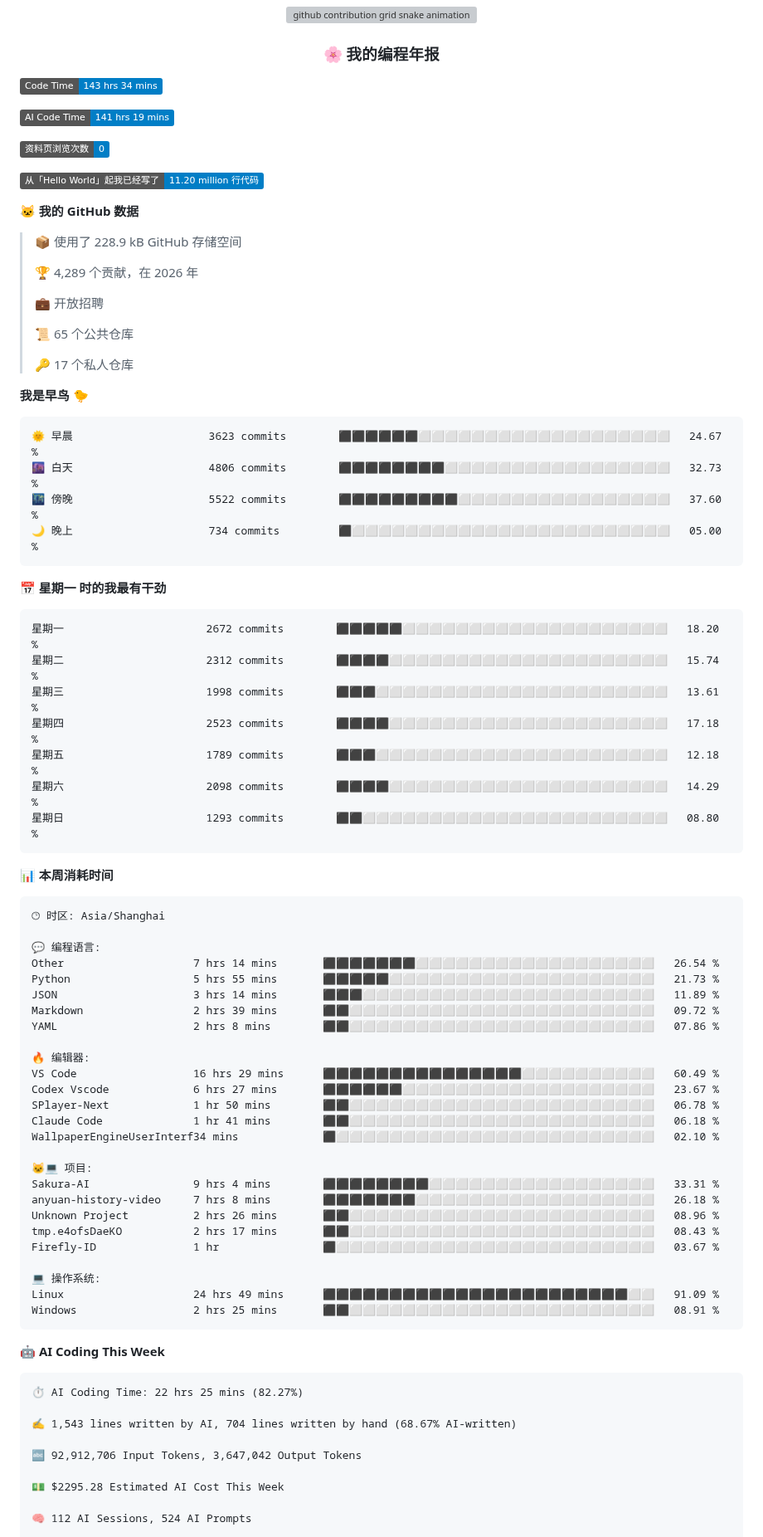
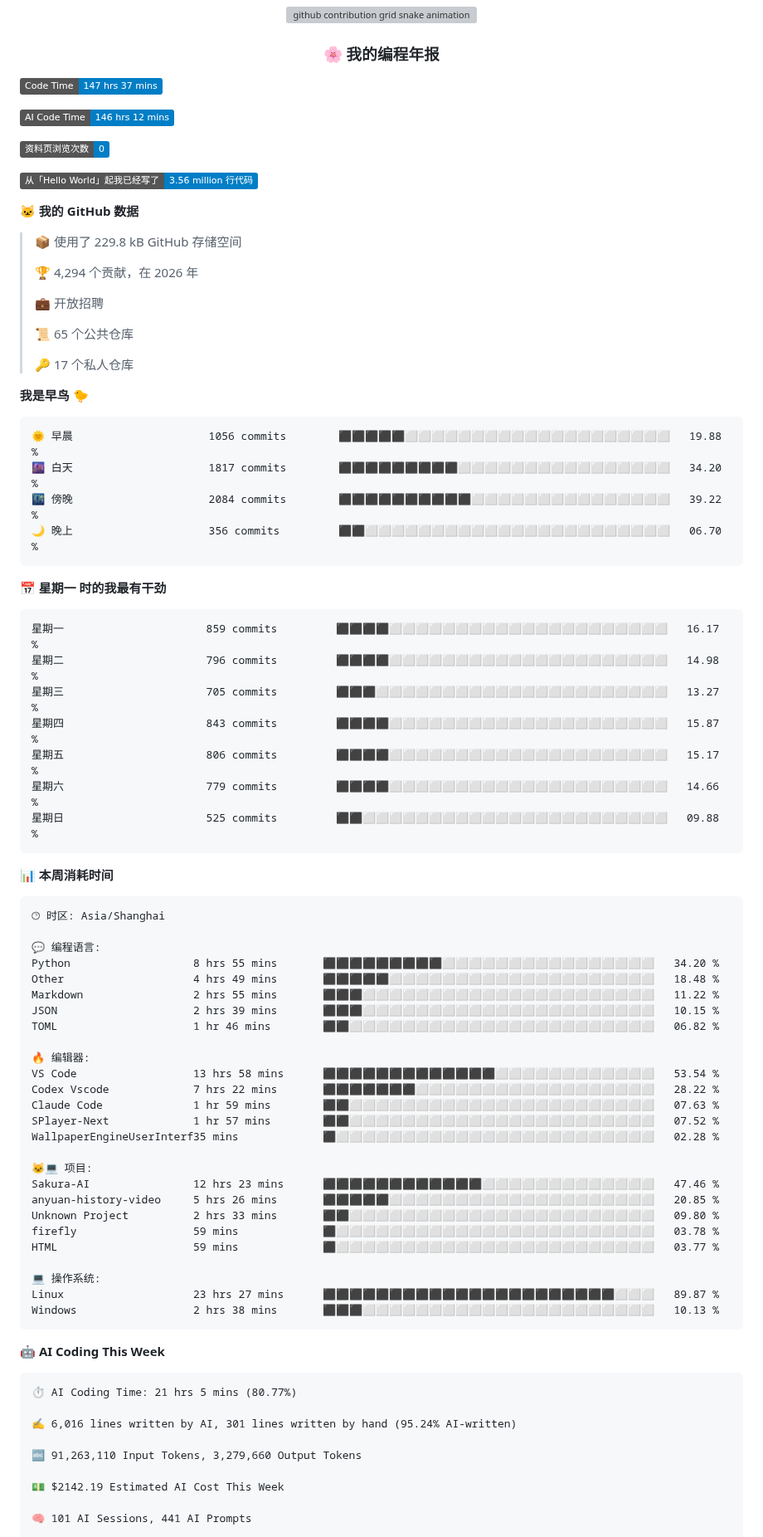
Before and after one commit to Sakura520222/Sakura520222, a Markdown page: README.md, the part around one of its changes. Shown at 83% size. GitHub-like rendering; badges without logos; grey boxes are pictures that could not be loaded.

````diff
--- a/README.md
+++ b/README.md
@@ -86,19 +86,19 @@
 </div>
 
 <!--START_SECTION:waka-->
-![Code Time](http://img.shields.io/badge/Code%20Time-143%20hrs%2034%20mins-blue?style=flat)
+![Code Time](http://img.shields.io/badge/Code%20Time-147%20hrs%2037%20mins-blue?style=flat)
 
-![AI Code Time](http://img.shields.io/badge/AI%20Code%20Time-141%20hrs%2019%20mins-blue?style=flat)
+![AI Code Time](http://img.shields.io/badge/AI%20Code%20Time-146%20hrs%2012%20mins-blue?style=flat)
 
 ![Profile Views](http://img.shields.io/badge/%E8%B5%84%E6%96%99%E9%A1%B5%E6%B5%8F%E8%A7%88%E6%AC%A1%E6%95%B0-0-blue?style=flat)
 
-![Lines of code](https://img.shields.io/badge/%E4%BB%8E%E3%80%8CHello%20World%E3%80%8D%E8%B5%B7%E6%88%91%E5%B7%B2%E7%BB%8F%E5%86%99%E4%BA%86-11.20%20million%20%E8%A1%8C%E4%BB%A3%E7%A0%81-blue?style=flat)
+![Lines of code](https://img.shields.io/badge/%E4%BB%8E%E3%80%8CHello%20World%E3%80%8D%E8%B5%B7%E6%88%91%E5%B7%B2%E7%BB%8F%E5%86%99%E4%BA%86-3.56%20million%20%E8%A1%8C%E4%BB%A3%E7%A0%81-blue?style=flat)
 
 **🐱 我的 GitHub 数据**
 
-> 📦  使用了 228.9 kB GitHub 存储空间
+> 📦  使用了 229.8 kB GitHub 存储空间
  >
-> 🏆 4,289 个贡献，在 2026 年
+> 🏆 4,294 个贡献，在 2026 年
  >
 > 💼 开放招聘
  >
@@ -109,21 +109,21 @@
 **我是早鸟 🐤**
 
 ```text
-🌞 早晨                     3623 commits        ⬛⬛⬛⬛⬛⬛⬜⬜⬜⬜⬜⬜⬜⬜⬜⬜⬜⬜⬜⬜⬜⬜⬜⬜⬜   24.67 %
-🌆 白天                     4806 commits        ⬛⬛⬛⬛⬛⬛⬛⬛⬜⬜⬜⬜⬜⬜⬜⬜⬜⬜⬜⬜⬜⬜⬜⬜⬜   32.73 %
-🌃 傍晚                     5522 commits        ⬛⬛⬛⬛⬛⬛⬛⬛⬛⬜⬜⬜⬜⬜⬜⬜⬜⬜⬜⬜⬜⬜⬜⬜⬜   37.60 %
-🌙 晚上                     734 commits         ⬛⬜⬜⬜⬜⬜⬜⬜⬜⬜⬜⬜⬜⬜⬜⬜⬜⬜⬜⬜⬜⬜⬜⬜⬜   05.00 %
+🌞 早晨                     1056 commits        ⬛⬛⬛⬛⬛⬜⬜⬜⬜⬜⬜⬜⬜⬜⬜⬜⬜⬜⬜⬜⬜⬜⬜⬜⬜   19.88 %
+🌆 白天                     1817 commits        ⬛⬛⬛⬛⬛⬛⬛⬛⬛⬜⬜⬜⬜⬜⬜⬜⬜⬜⬜⬜⬜⬜⬜⬜⬜   34.20 %
+🌃 傍晚                     2084 commits        ⬛⬛⬛⬛⬛⬛⬛⬛⬛⬛⬜⬜⬜⬜⬜⬜⬜⬜⬜⬜⬜⬜⬜⬜⬜   39.22 %
+🌙 晚上                     356 commits         ⬛⬛⬜⬜⬜⬜⬜⬜⬜⬜⬜⬜⬜⬜⬜⬜⬜⬜⬜⬜⬜⬜⬜⬜⬜   06.70 %
 ```
 📅 **星期一 时的我最有干劲**
 
 ```text
-星期一                      2672 commits        ⬛⬛⬛⬛⬛⬜⬜⬜⬜⬜⬜⬜⬜⬜⬜⬜⬜⬜⬜⬜⬜⬜⬜⬜⬜   18.20 %
-星期二                      2312 commits        ⬛⬛⬛⬛⬜⬜⬜⬜⬜⬜⬜⬜⬜⬜⬜⬜⬜⬜⬜⬜⬜⬜⬜⬜⬜   15.74 %
-星期三                      1998 commits        ⬛⬛⬛⬜⬜⬜⬜⬜⬜⬜⬜⬜⬜⬜⬜⬜⬜⬜⬜⬜⬜⬜⬜⬜⬜   13.61 %
-星期四                      2523 commits        ⬛⬛⬛⬛⬜⬜⬜⬜⬜⬜⬜⬜⬜⬜⬜⬜⬜⬜⬜⬜⬜⬜⬜⬜⬜   17.18 %
-星期五                      1789 commits        ⬛⬛⬛⬜⬜⬜⬜⬜⬜⬜⬜⬜⬜⬜⬜⬜⬜⬜⬜⬜⬜⬜⬜⬜⬜   12.18 %
-星期六                      2098 commits        ⬛⬛⬛⬛⬜⬜⬜⬜⬜⬜⬜⬜⬜⬜⬜⬜⬜⬜⬜⬜⬜⬜⬜⬜⬜   14.29 %
-星期日                      1293 commits        ⬛⬛⬜⬜⬜⬜⬜⬜⬜⬜⬜⬜⬜⬜⬜⬜⬜⬜⬜⬜⬜⬜⬜⬜⬜   08.80 %
+星期一                      859 commits         ⬛⬛⬛⬛⬜⬜⬜⬜⬜⬜⬜⬜⬜⬜⬜⬜⬜⬜⬜⬜⬜⬜⬜⬜⬜   16.17 %
+星期二                      796 commits         ⬛⬛⬛⬛⬜⬜⬜⬜⬜⬜⬜⬜⬜⬜⬜⬜⬜⬜⬜⬜⬜⬜⬜⬜⬜   14.98 %
+星期三                      705 commits         ⬛⬛⬛⬜⬜⬜⬜⬜⬜⬜⬜⬜⬜⬜⬜⬜⬜⬜⬜⬜⬜⬜⬜⬜⬜   13.27 %
+星期四                      843 commits         ⬛⬛⬛⬛⬜⬜⬜⬜⬜⬜⬜⬜⬜⬜⬜⬜⬜⬜⬜⬜⬜⬜⬜⬜⬜   15.87 %
+星期五                      806 commits         ⬛⬛⬛⬛⬜⬜⬜⬜⬜⬜⬜⬜⬜⬜⬜⬜⬜⬜⬜⬜⬜⬜⬜⬜⬜   15.17 %
+星期六                      779 commits         ⬛⬛⬛⬛⬜⬜⬜⬜⬜⬜⬜⬜⬜⬜⬜⬜⬜⬜⬜⬜⬜⬜⬜⬜⬜   14.66 %
+星期日                      525 commits         ⬛⬛⬜⬜⬜⬜⬜⬜⬜⬜⬜⬜⬜⬜⬜⬜⬜⬜⬜⬜⬜⬜⬜⬜⬜   09.88 %
 ```
 
 
@@ -133,41 +133,41 @@
 🕑︎ 时区: Asia/Shanghai
 
 💬 编程语言:
-Other                    7 hrs 14 mins       ⬛⬛⬛⬛⬛⬛⬛⬜⬜⬜⬜⬜⬜⬜⬜⬜⬜⬜⬜⬜⬜⬜⬜⬜⬜   26.54 %
-Python                   5 hrs 55 mins       ⬛⬛⬛⬛⬛⬜⬜⬜⬜⬜⬜⬜⬜⬜⬜⬜⬜⬜⬜⬜⬜⬜⬜⬜⬜   21.73 %
-JSON                     3 hrs 14 mins       ⬛⬛⬛⬜⬜⬜⬜⬜⬜⬜⬜⬜⬜⬜⬜⬜⬜⬜⬜⬜⬜⬜⬜⬜⬜   11.89 %
-Markdown                 2 hrs 39 mins       ⬛⬛⬜⬜⬜⬜⬜⬜⬜⬜⬜⬜⬜⬜⬜⬜⬜⬜⬜⬜⬜⬜⬜⬜⬜   09.72 %
-YAML                     2 hrs 8 mins        ⬛⬛⬜⬜⬜⬜⬜⬜⬜⬜⬜⬜⬜⬜⬜⬜⬜⬜⬜⬜⬜⬜⬜⬜⬜   07.86 %
+Python                   8 hrs 55 mins       ⬛⬛⬛⬛⬛⬛⬛⬛⬛⬜⬜⬜⬜⬜⬜⬜⬜⬜⬜⬜⬜⬜⬜⬜⬜   34.20 %
+Other                    4 hrs 49 mins       ⬛⬛⬛⬛⬛⬜⬜⬜⬜⬜⬜⬜⬜⬜⬜⬜⬜⬜⬜⬜⬜⬜⬜⬜⬜   18.48 %
+Markdown                 2 hrs 55 mins       ⬛⬛⬛⬜⬜⬜⬜⬜⬜⬜⬜⬜⬜⬜⬜⬜⬜⬜⬜⬜⬜⬜⬜⬜⬜   11.22 %
+JSON                     2 hrs 39 mins       ⬛⬛⬛⬜⬜⬜⬜⬜⬜⬜⬜⬜⬜⬜⬜⬜⬜⬜⬜⬜⬜⬜⬜⬜⬜   10.15 %
+TOML                     1 hr 46 mins        ⬛⬛⬜⬜⬜⬜⬜⬜⬜⬜⬜⬜⬜⬜⬜⬜⬜⬜⬜⬜⬜⬜⬜⬜⬜   06.82 %
 
 🔥 编辑器:
-VS Code                  16 hrs 29 mins      ⬛⬛⬛⬛⬛⬛⬛⬛⬛⬛⬛⬛⬛⬛⬛⬜⬜⬜⬜⬜⬜⬜⬜⬜⬜   60.49 %
-Codex Vscode             6 hrs 27 mins       ⬛⬛⬛⬛⬛⬛⬜⬜⬜⬜⬜⬜⬜⬜⬜⬜⬜⬜⬜⬜⬜⬜⬜⬜⬜   23.67 %
-SPlayer-Next             1 hr 50 mins        ⬛⬛⬜⬜⬜⬜⬜⬜⬜⬜⬜⬜⬜⬜⬜⬜⬜⬜⬜⬜⬜⬜⬜⬜⬜   06.78 %
-Claude Code              1 hr 41 mins        ⬛⬛⬜⬜⬜⬜⬜⬜⬜⬜⬜⬜⬜⬜⬜⬜⬜⬜⬜⬜⬜⬜⬜⬜⬜   06.18 %
-WallpaperEngineUserInterf34 mins             ⬛⬜⬜⬜⬜⬜⬜⬜⬜⬜⬜⬜⬜⬜⬜⬜⬜⬜⬜⬜⬜⬜⬜⬜⬜   02.10 %
+VS Code                  13 hrs 58 mins      ⬛⬛⬛⬛⬛⬛⬛⬛⬛⬛⬛⬛⬛⬜⬜⬜⬜⬜⬜⬜⬜⬜⬜⬜⬜   53.54 %
+Codex Vscode             7 hrs 22 mins       ⬛⬛⬛⬛⬛⬛⬛⬜⬜⬜⬜⬜⬜⬜⬜⬜⬜⬜⬜⬜⬜⬜⬜⬜⬜   28.22 %
+Claude Code              1 hr 59 mins        ⬛⬛⬜⬜⬜⬜⬜⬜⬜⬜⬜⬜⬜⬜⬜⬜⬜⬜⬜⬜⬜⬜⬜⬜⬜   07.63 %
+SPlayer-Next             1 hr 57 mins        ⬛⬛⬜⬜⬜⬜⬜⬜⬜⬜⬜⬜⬜⬜⬜⬜⬜⬜⬜⬜⬜⬜⬜⬜⬜   07.52 %
+WallpaperEngineUserInterf35 mins             ⬛⬜⬜⬜⬜⬜⬜⬜⬜⬜⬜⬜⬜⬜⬜⬜⬜⬜⬜⬜⬜⬜⬜⬜⬜   02.28 %
 
 🐱‍💻 项目:
-Sakura-AI                9 hrs 4 mins        ⬛⬛⬛⬛⬛⬛⬛⬛⬜⬜⬜⬜⬜⬜⬜⬜⬜⬜⬜⬜⬜⬜⬜⬜⬜   33.31 %
-anyuan-history-video     7 hrs 8 mins        ⬛⬛⬛⬛⬛⬛⬛⬜⬜⬜⬜⬜⬜⬜⬜⬜⬜⬜⬜⬜⬜⬜⬜⬜⬜   26.18 %
-Unknown Project          2 hrs 26 mins       ⬛⬛⬜⬜⬜⬜⬜⬜⬜⬜⬜⬜⬜⬜⬜⬜⬜⬜⬜⬜⬜⬜⬜⬜⬜   08.96 %
-tmp.e4ofsDaeKO           2 hrs 17 mins       ⬛⬛⬜⬜⬜⬜⬜⬜⬜⬜⬜⬜⬜⬜⬜⬜⬜⬜⬜⬜⬜⬜⬜⬜⬜   08.43 %
-Firefly-ID               1 hr                ⬛⬜⬜⬜⬜⬜⬜⬜⬜⬜⬜⬜⬜⬜⬜⬜⬜⬜⬜⬜⬜⬜⬜⬜⬜   03.67 %
+Sakura-AI                12 hrs 23 mins      ⬛⬛⬛⬛⬛⬛⬛⬛⬛⬛⬛⬛⬜⬜⬜⬜⬜⬜⬜⬜⬜⬜⬜⬜⬜   47.46 %
+anyuan-history-video     5 hrs 26 mins       ⬛⬛⬛⬛⬛⬜⬜⬜⬜⬜⬜⬜⬜⬜⬜⬜⬜⬜⬜⬜⬜⬜⬜⬜⬜   20.85 %
+Unknown Project          2 hrs 33 mins       ⬛⬛⬜⬜⬜⬜⬜⬜⬜⬜⬜⬜⬜⬜⬜⬜⬜⬜⬜⬜⬜⬜⬜⬜⬜   09.80 %
+firefly                  59 mins             ⬛⬜⬜⬜⬜⬜⬜⬜⬜⬜⬜⬜⬜⬜⬜⬜⬜⬜⬜⬜⬜⬜⬜⬜⬜   03.78 %
+HTML                     59 mins             ⬛⬜⬜⬜⬜⬜⬜⬜⬜⬜⬜⬜⬜⬜⬜⬜⬜⬜⬜⬜⬜⬜⬜⬜⬜   03.77 %
 
 💻 操作系统:
-Linux                    24 hrs 49 mins      ⬛⬛⬛⬛⬛⬛⬛⬛⬛⬛⬛⬛⬛⬛⬛⬛⬛⬛⬛⬛⬛⬛⬛⬜⬜   91.09 %
-Windows                  2 hrs 25 mins       ⬛⬛⬜⬜⬜⬜⬜⬜⬜⬜⬜⬜⬜⬜⬜⬜⬜⬜⬜⬜⬜⬜⬜⬜⬜   08.91 %
+Linux                    23 hrs 27 mins      ⬛⬛⬛⬛⬛⬛⬛⬛⬛⬛⬛⬛⬛⬛⬛⬛⬛⬛⬛⬛⬛⬛⬜⬜⬜   89.87 %
+Windows                  2 hrs 38 mins       ⬛⬛⬛⬜⬜⬜⬜⬜⬜⬜⬜⬜⬜⬜⬜⬜⬜⬜⬜⬜⬜⬜⬜⬜⬜   10.13 %
 ```
 
 🤖 **AI Coding This Week**
 
 ```text
-⏱ AI Coding Time: 22 hrs 25 mins (82.27%)
+⏱ AI Coding Time: 21 hrs 5 mins (80.77%)
 
-✍️ 1,543 lines written by AI, 704 lines written by hand (68.67% AI-written)
+✍️ 6,016 lines written by AI, 301 lines written by hand (95.24% AI-written)
 
-🔤 92,912,706 Input Tokens, 3,647,042 Output Tokens
+🔤 91,263,110 Input Tokens, 3,279,660 Output Tokens
 
-💵 $2295.28 Estimated AI Cost This Week
+💵 $2142.19 Estimated AI Cost This Week
 
-🧠 112 AI Sessions, 524 AI Prompts
+🧠 101 AI Sessions, 441 AI Prompts
 
````
Also changed, not shown: other parts of README.md (+10 -10 lines), assets/bar_graph.png.
